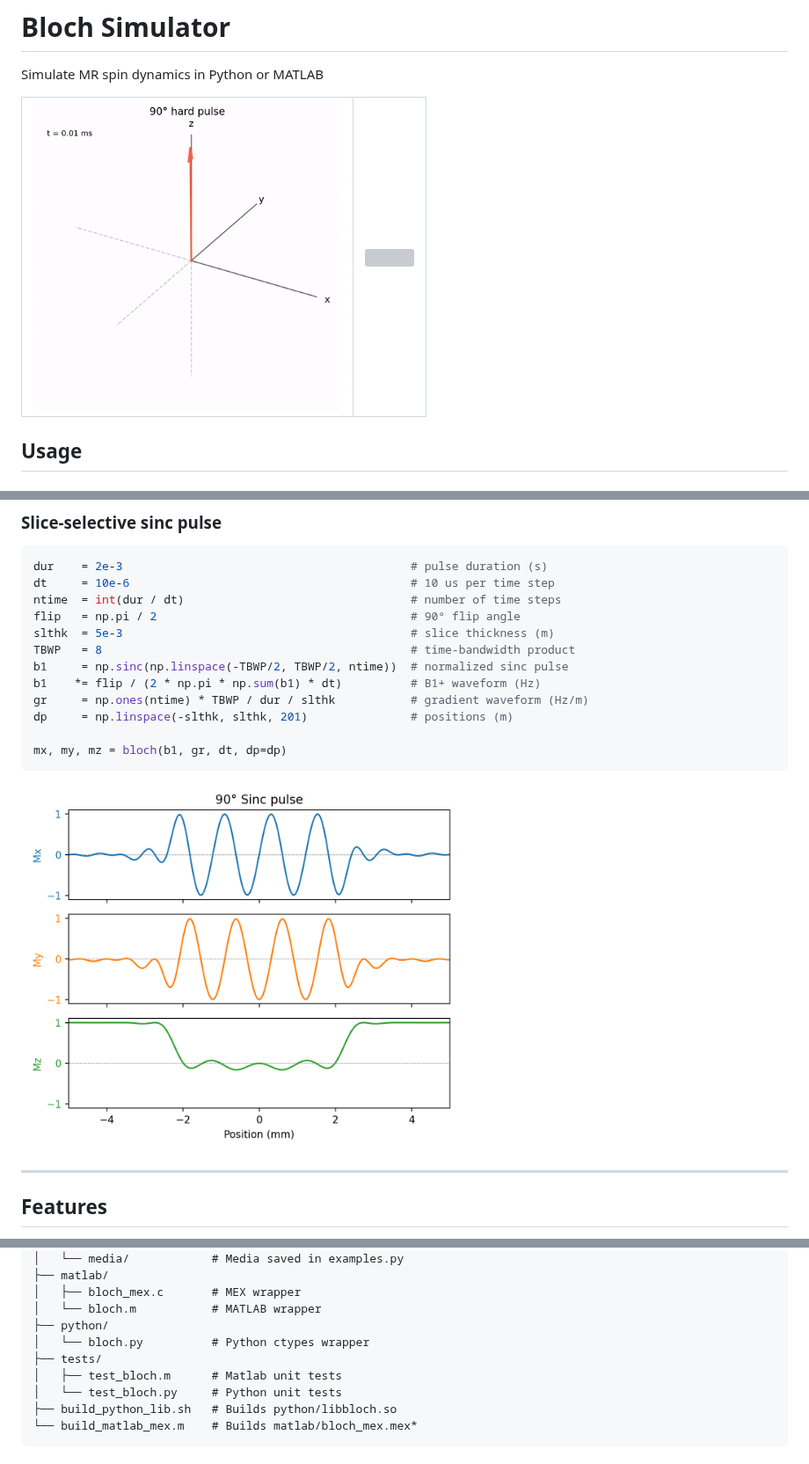
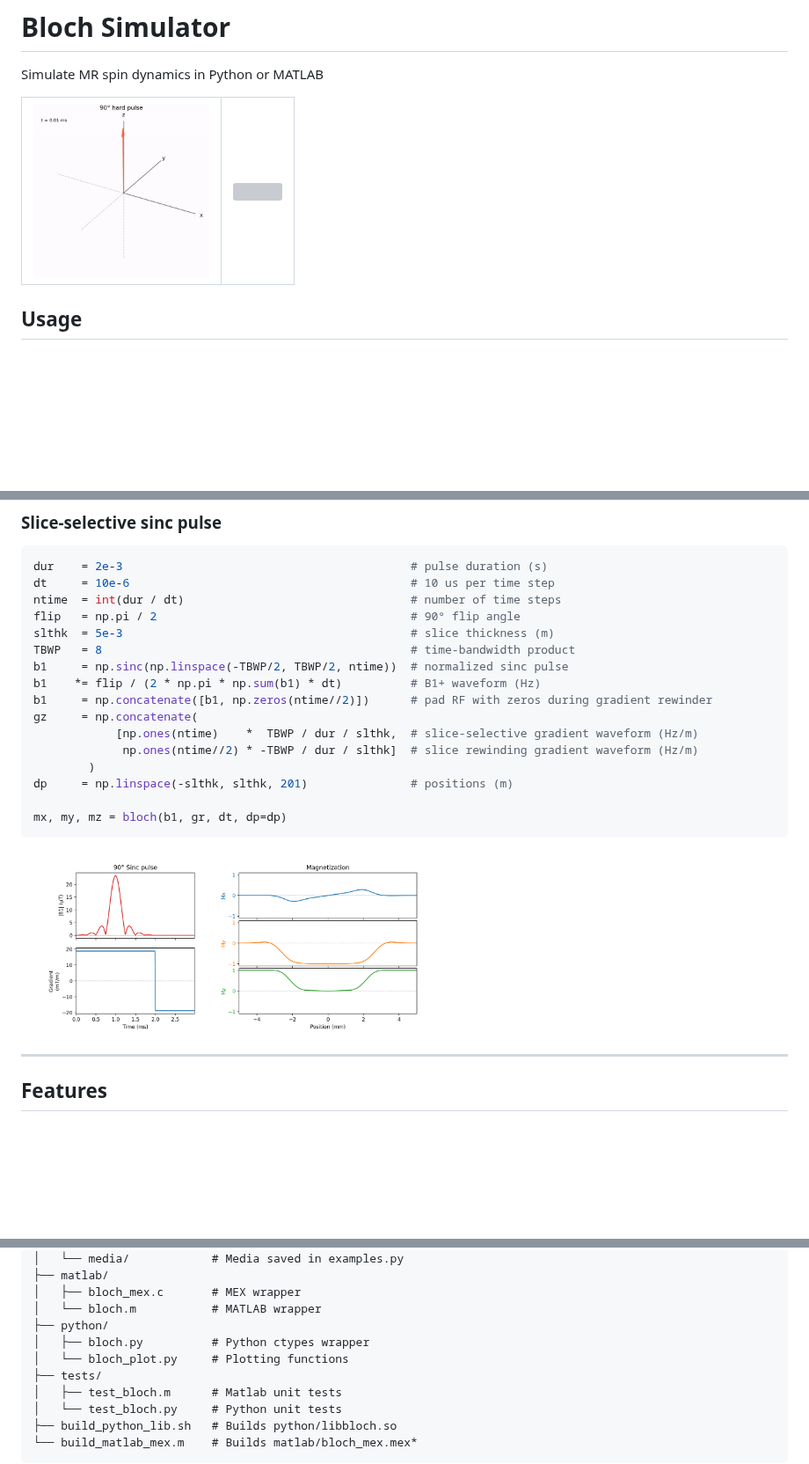
Before and after one commit to JosephGWoods/bloch, a Markdown page: README.md, 3 parts joined by grey strips. Shown at 88% size. Drawn GitHub-style; pictures changed too: examples/media/bloch_hard_90deg.gif, examples/media/bloch_sinc_90deg.png; blank space fills up the shorter version; grey boxes are pictures that could not be loaded.

Commit message:
Added b1 and gradient waveform plots to bloch_plot and README figures. Added slice-rewinding gradient to Sinc example.

```diff
--- a/README.md
+++ b/README.md
@@ -5,6 +5,6 @@ Simulate MR spin dynamics in Python or MATLAB
 <table>
   <tr>
     <td align="left">
-      <img src="examples/media/bloch_hard_90deg.gif" width="350"><br>
+      <img src="examples/media/bloch_hard_90deg.gif" width="200"><br>
     </td>
     <td align="right">
@@ -81,7 +81,11 @@ slthk  = 5e-3                                          # slice thickness (m)
 TBWP   = 8                                             # time-bandwidth product
 b1     = np.sinc(np.linspace(-TBWP/2, TBWP/2, ntime))  # normalized sinc pulse
 b1    *= flip / (2 * np.pi * np.sum(b1) * dt)          # B1+ waveform (Hz)
-gr     = np.ones(ntime) * TBWP / dur / slthk           # gradient waveform (Hz/m)
+b1     = np.concatenate([b1, np.zeros(ntime//2)])      # pad RF with zeros during gradient rewinder
+gz     = np.concatenate(
+            [np.ones(ntime)    *  TBWP / dur / slthk,  # slice-selective gradient waveform (Hz/m)
+             np.ones(ntime//2) * -TBWP / dur / slthk]  # slice rewinding gradient waveform (Hz/m)
+        )
 dp     = np.linspace(-slthk, slthk, 201)               # positions (m)
 
 mx, my, mz = bloch(b1, gr, dt, dp=dp)
@@ -221,7 +225,8 @@ bloch/
 │   ├── bloch_mex.c       # MEX wrapper
 │   └── bloch.m           # MATLAB wrapper
 ├── python/
-│   └── bloch.py          # Python ctypes wrapper
+│   ├── bloch.py          # Python ctypes wrapper
+│   └── bloch_plot.py     # Plotting functions
 ├── tests/
 │   ├── test_bloch.m      # Matlab unit tests
 │   └── test_bloch.py     # Python unit tests
```
Also changed, not shown: other parts of README.md (+1 -1 lines), 3 other files.
